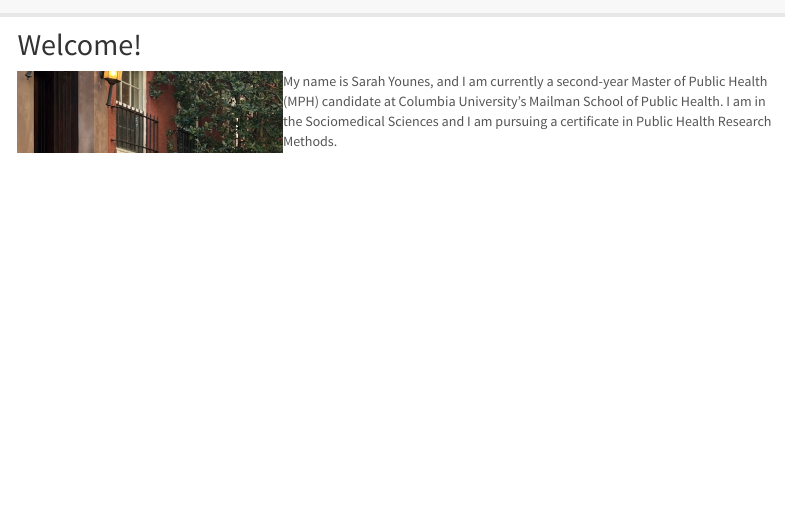
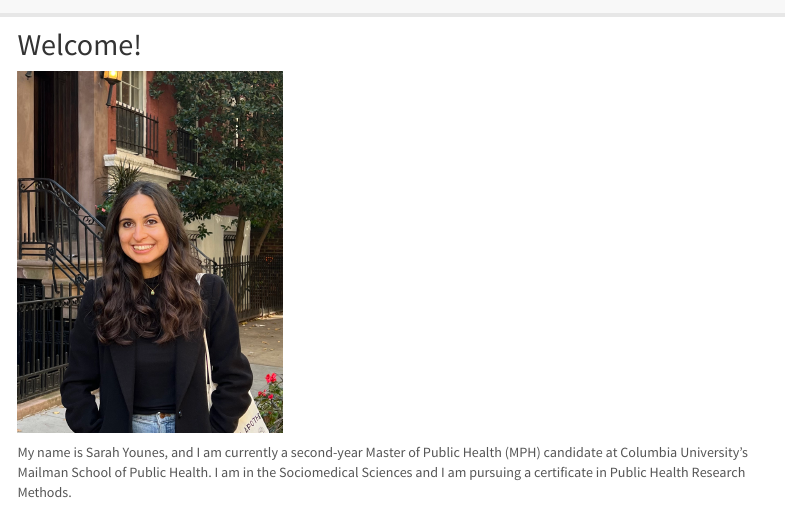
Before and after one commit to smoothiesarah/aboutsarah, an R Markdown document (index.Rmd): the page in a window 1100 px wide, from its top. The pictures show the output file index.html that the author committed with the source, opened offline; library style sheets and scripts come from the installed R packages; menus at the side of the page are left out.

Commit message:
wasn't happy with the floating image so reverted it back to normal/above the text

```diff
--- a/index.Rmd
+++ b/index.Rmd
@@ -8,7 +8,7 @@ output:
 
 ## Welcome!
 
-<img src="images/home.jpg" align="left" style="width:35%">
+<img src="images/home.jpg" style="width:35%">
 
 My name is Sarah Younes, and I am currently a second-year Master of Public Health (MPH) candidate at Columbia University's Mailman School of Public Health. I am in the Sociomedical Sciences and I am pursuing a certificate in Public Health Research Methods.
 
```
Also changed, not shown: index.html.
